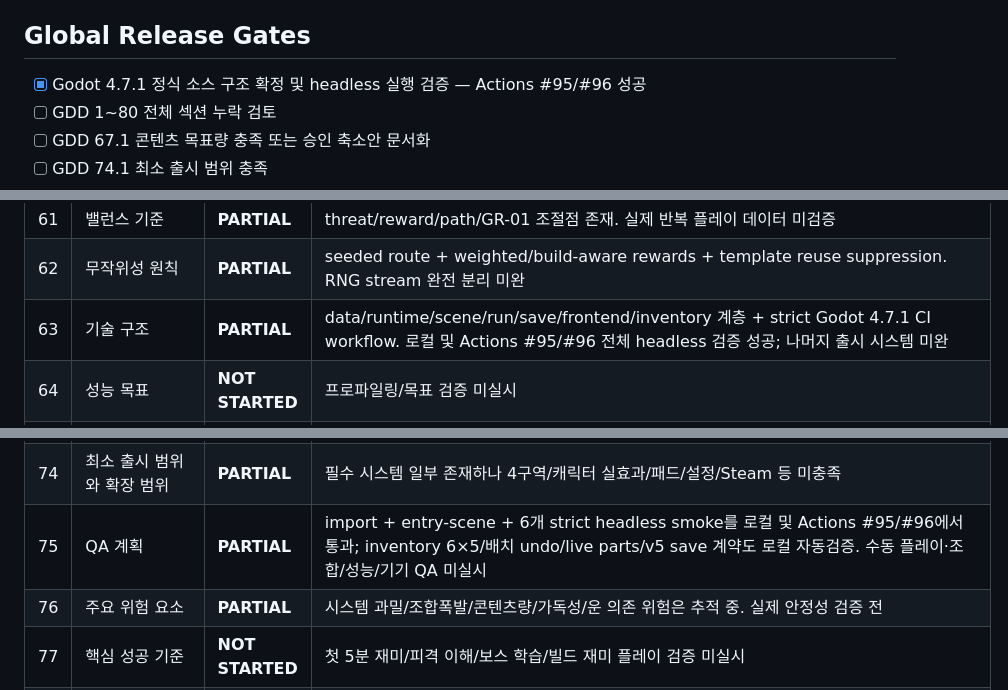
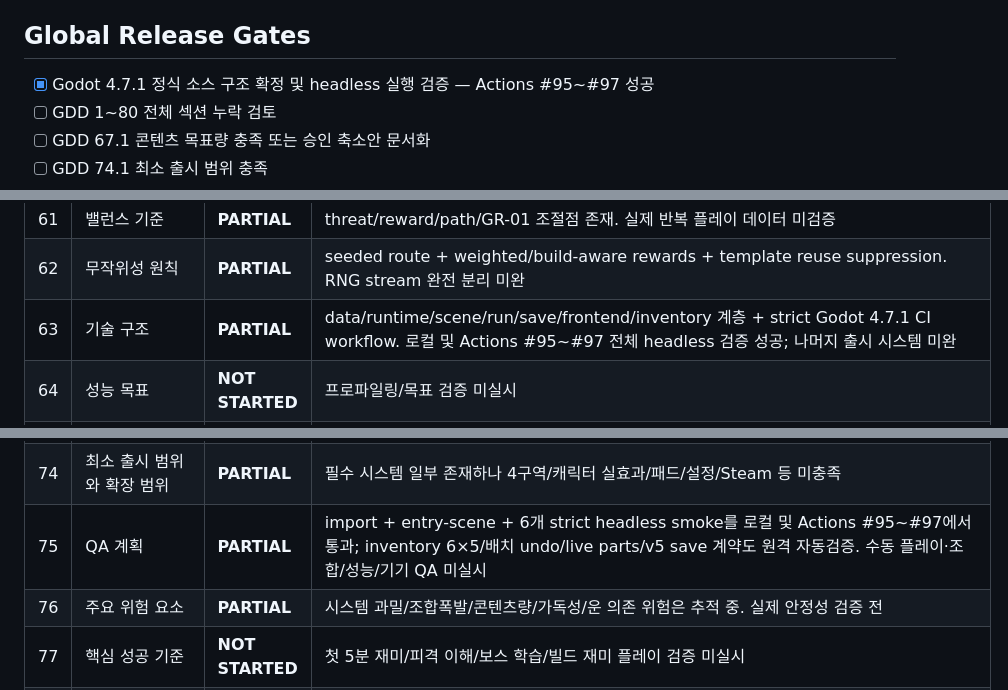
Before and after one commit to donly987647-max/Topdown-roguelite, a Markdown page: docs/GDD_COVERAGE.md, 3 parts joined by grey strips. Rendered like a GitHub page.

```diff
--- a/docs/GDD_COVERAGE.md
+++ b/docs/GDD_COVERAGE.md
@@ -10,7 +10,7 @@
 - 실제 Godot 실행 성공을 확인하지 못한 기능은 `VALIDATED`로 올리지 않는다.
 
 ## Global Release Gates
-- [x] Godot 4.7.1 정식 소스 구조 확정 및 headless 실행 검증 — Actions #95/#96 성공
+- [x] Godot 4.7.1 정식 소스 구조 확정 및 headless 실행 검증 — Actions #95~#97 성공
 - [ ] GDD 1~80 전체 섹션 누락 검토
 - [ ] GDD 67.1 콘텐츠 목표량 충족 또는 승인 축소안 문서화
 - [ ] GDD 74.1 최소 출시 범위 충족
@@ -86,7 +86,7 @@
 | 60 | 일일 시드와 도전 | **PARTIAL** | seed 기반 RunGraph 지원. daily 규칙/리더보드 미완 |
 | 61 | 밸런스 기준 | **PARTIAL** | threat/reward/path/GR-01 조절점 존재. 실제 반복 플레이 데이터 미검증 |
 | 62 | 무작위성 원칙 | **PARTIAL** | seeded route + weighted/build-aware rewards + template reuse suppression. RNG stream 완전 분리 미완 |
-| 63 | 기술 구조 | **PARTIAL** | data/runtime/scene/run/save/frontend/inventory 계층 + strict Godot 4.7.1 CI workflow. 로컬 및 Actions #95/#96 전체 headless 검증 성공; 나머지 출시 시스템 미완 |
+| 63 | 기술 구조 | **PARTIAL** | data/runtime/scene/run/save/frontend/inventory 계층 + strict Godot 4.7.1 CI workflow. 로컬 및 Actions #95~#97 전체 headless 검증 성공; 나머지 출시 시스템 미완 |
 | 64 | 성능 목표 | **NOT STARTED** | 프로파일링/목표 검증 미실시 |
 | 65 | 화면 비율과 디스플레이 | **PARTIAL** | 1920×1080 viewport/1280×720 window/canvas stretch. 비율/UI scale QA 미완 |
 | 66 | Steam 출시 기능 | **NOT STARTED** | GDD 기준 미구현 |
@@ -98,7 +98,7 @@
 | 72 | 개발 단계 | **PARTIAL** | P2 one-zone 구조는 frontend→run/inventory→boss→result까지 연결되고 로컬/Actions Godot 4.7.1 headless 실행 성공. P2 완료 판정에는 3회 완주·저장 재실행·기기 QA가 남음 |
 | 73 | 권장 팀 구성 | **NOT STARTED** | 구현 대상이 아닌 제작 계획 문서 항목 |
 | 74 | 최소 출시 범위와 확장 범위 | **PARTIAL** | 필수 시스템 일부 존재하나 4구역/캐릭터 실효과/패드/설정/Steam 등 미충족 |
-| 75 | QA 계획 | **PARTIAL** | import + entry-scene + 6개 strict headless smoke를 로컬 및 Actions #95/#96에서 통과; inventory 6×5/배치 undo/live parts/v5 save 계약도 로컬 자동검증. 수동 플레이·조합/성능/기기 QA 미실시 |
+| 75 | QA 계획 | **PARTIAL** | import + entry-scene + 6개 strict headless smoke를 로컬 및 Actions #95~#97에서 통과; inventory 6×5/배치 undo/live parts/v5 save 계약도 원격 자동검증. 수동 플레이·조합/성능/기기 QA 미실시 |
 | 76 | 주요 위험 요소 | **PARTIAL** | 시스템 과밀/조합폭발/콘텐츠량/가독성/운 의존 위험은 추적 중. 실제 안정성 검증 전 |
 | 77 | 핵심 성공 기준 | **NOT STARTED** | 첫 5분 재미/피격 이해/보스 학습/빌드 재미 플레이 검증 미실시 |
 | 78 | 최종 제품 정의 | **NOT STARTED** | 출시 정의 미충족 |
```
Also changed, not shown: other parts of docs/GDD_COVERAGE.md (+1 -1 lines), PROJECT.md (+3 -2 lines).
